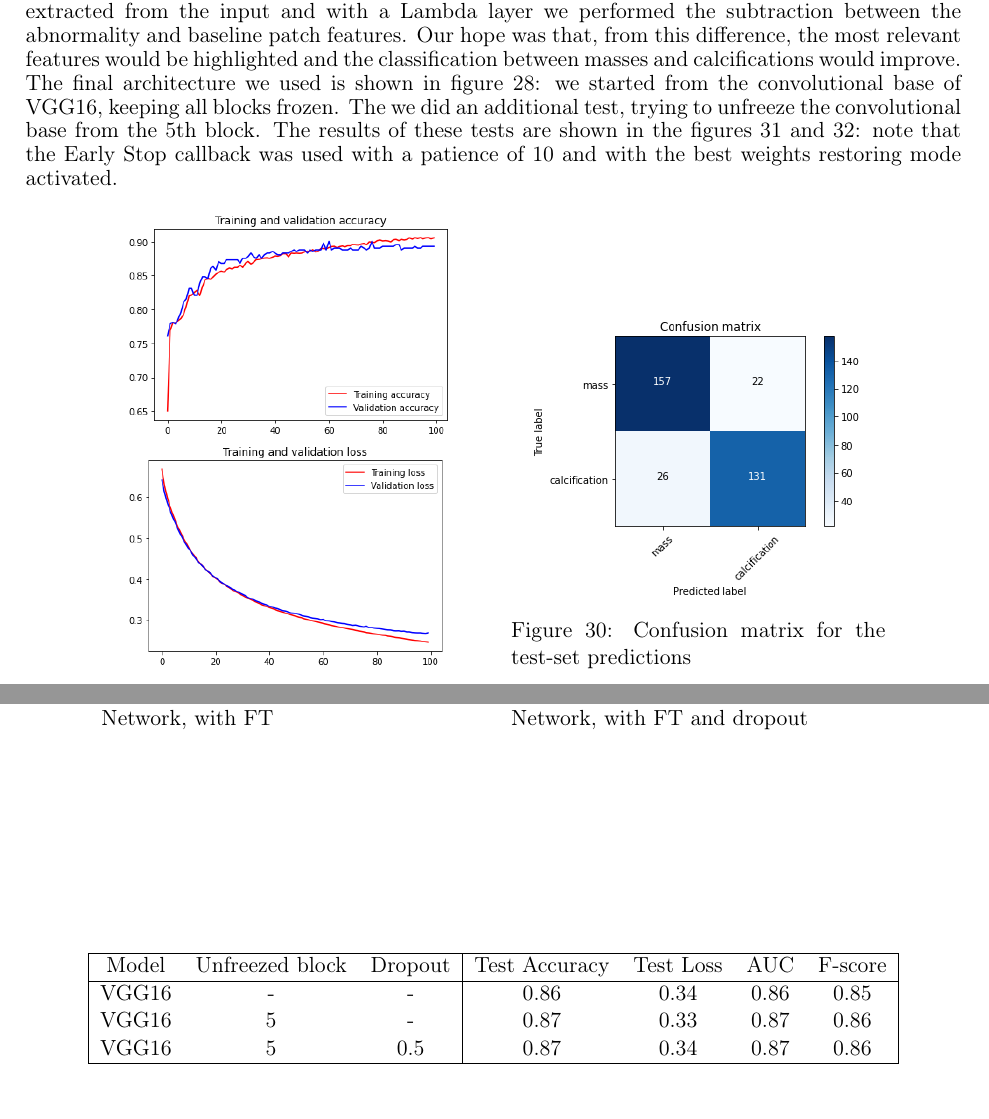
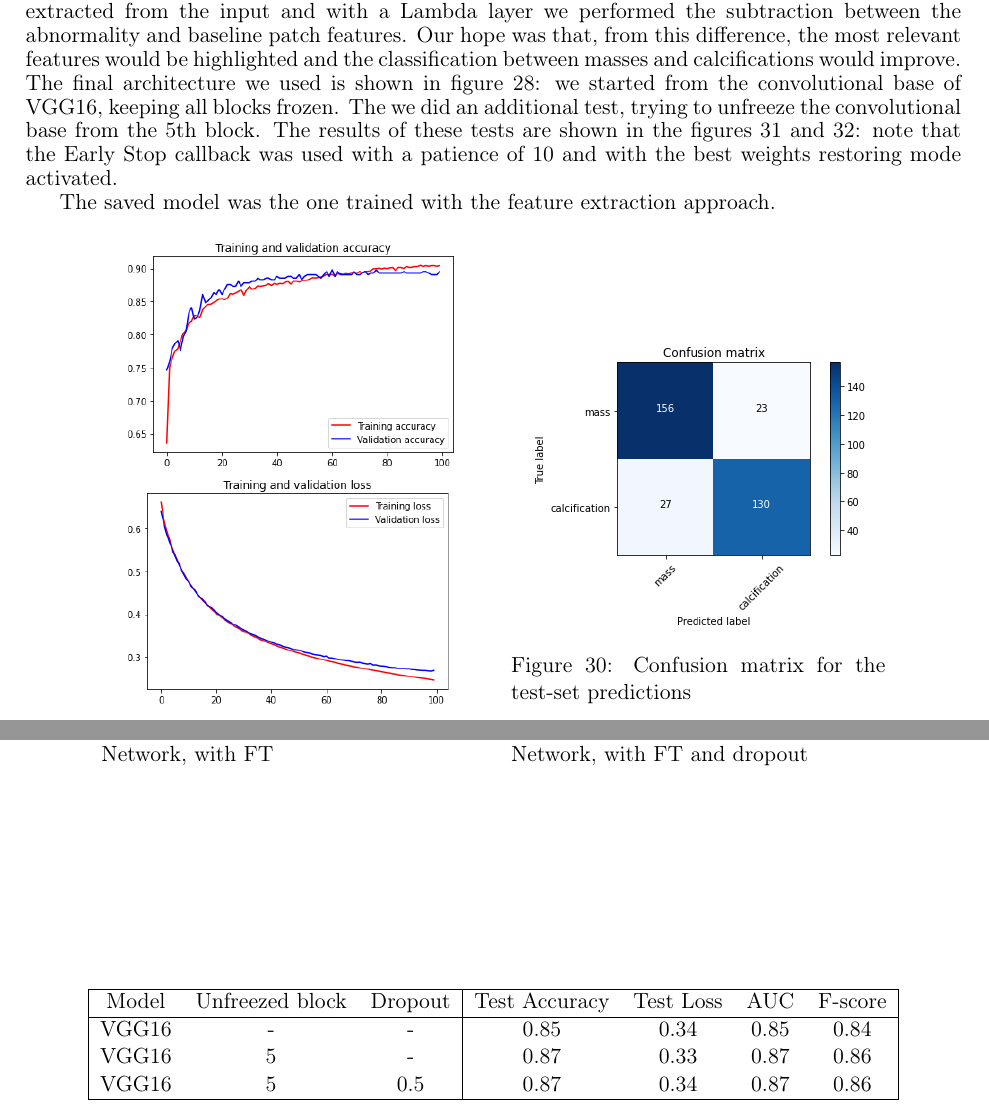
Before and after one commit to alicenannini/Deep-Learning-for-CBIS-DDSM, a LaTeX document (doc/project.tex): two parts of pages 19 and 20 of 22, joined at a grey line, cut so that both start at the same text. Compiled offline with pdfLaTeX.

Commit message:
update doc

```diff
--- a/doc/project.tex
+++ b/doc/project.tex
@@ -674,6 +674,8 @@ Since the previous approach did not bring the expected results, we tried another
 At the output of the Flatten layer of the two common networks, we obtained the features extracted from the input and with a Lambda layer we performed the subtraction between the abnormality and baseline patch features. Our hope was that, from this difference, the most relevant features would be highlighted and the classification between masses and calcifications would improve. \\
 The final architecture we used is shown in figure~\ref{fig:siamese_model}: we started from the convolutional base of VGG16, keeping all blocks frozen. The we did an additional test, trying to unfreeze the convolutional base from the 5th block. The results of these tests are shown in the figures~\ref{fig:siamese_fe} and~\ref{fig:siamese_ft}: note that the Early Stop callback was used with a patience of 10 and with the best weights restoring mode activated.
 
+The saved model was the one trained with the feature extraction approach.
+
 
 \begin{figure}[h]
 \centering
@@ -725,7 +727,7 @@ The final architecture we used is shown in figure~\ref{fig:siamese_model}: we st
 	\hline
 	Model & Unfreezed block & Dropout & Test Accuracy & Test Loss & AUC & F-score \\
 	\hline
-	VGG16 & - & -   & 0.86 & 0.34 & 0.86 & 0.85 \\
+	VGG16 & - & -   & 0.85 & 0.34 & 0.85 & 0.84 \\
 	VGG16 & 5 & -   & 0.87 & 0.33 & 0.87 & 0.86 \\
 	VGG16 & 5 & 0.5 & 0.87 & 0.34 & 0.87 & 0.86 \\
 	\hline
```
Also changed, not shown: doc/images/4.1/Siamese/Accuracy_fe.png, doc/images/4.1/Siamese/Conf_Matrix_fe.png, doc/project.pdf, 2 other files.
